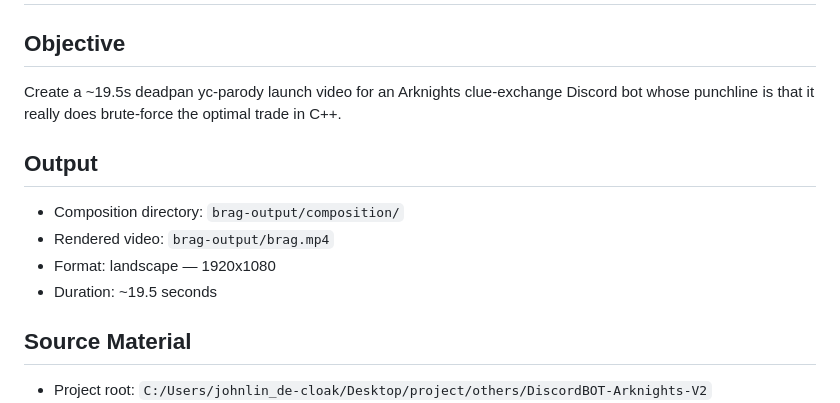
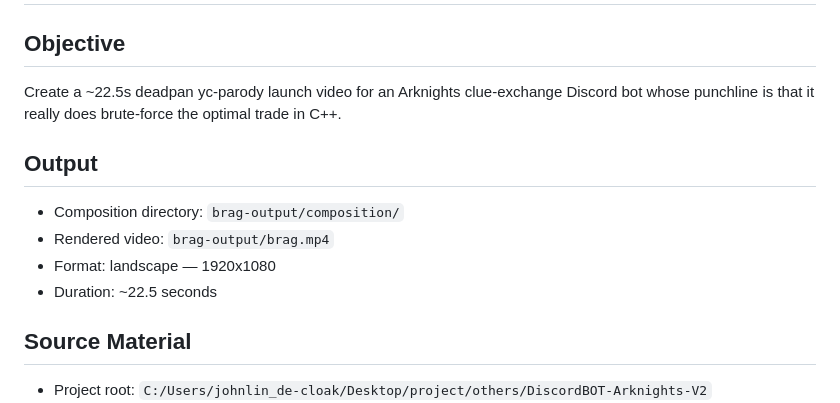
Before and after one commit to CK642509/DiscordBOT-Arknights-V2, a Markdown page: brag-output/composition-brief.md, the part around the change. Drawn GitHub-style.

Commit message:
Potential fix for pull request finding
Co-authored-by: Copilot Autofix powered by AI <175728472+Copilot@users.noreply.github.com>

```diff
--- a/brag-output/composition-brief.md
+++ b/brag-output/composition-brief.md
@@ -1,13 +1,13 @@
 # Hyperframes Composition Brief: 明日方舟線索交換器
 
 ## Objective
-Create a ~19.5s deadpan yc-parody launch video for an Arknights clue-exchange Discord bot whose punchline is that it really does brute-force the optimal trade in C++.
+Create a ~22.5s deadpan yc-parody launch video for an Arknights clue-exchange Discord bot whose punchline is that it really does brute-force the optimal trade in C++.
 
 ## Output
 - Composition directory: `brag-output/composition/`
 - Rendered video: `brag-output/brag.mp4`
 - Format: landscape — 1920x1080
-- Duration: ~19.5 seconds
+- Duration: ~22.5 seconds
 
 ## Source Material
 - Project root: `C:/Users/johnlin_de-cloak/Desktop/project/others/DiscordBOT-Arknights-V2`
```
